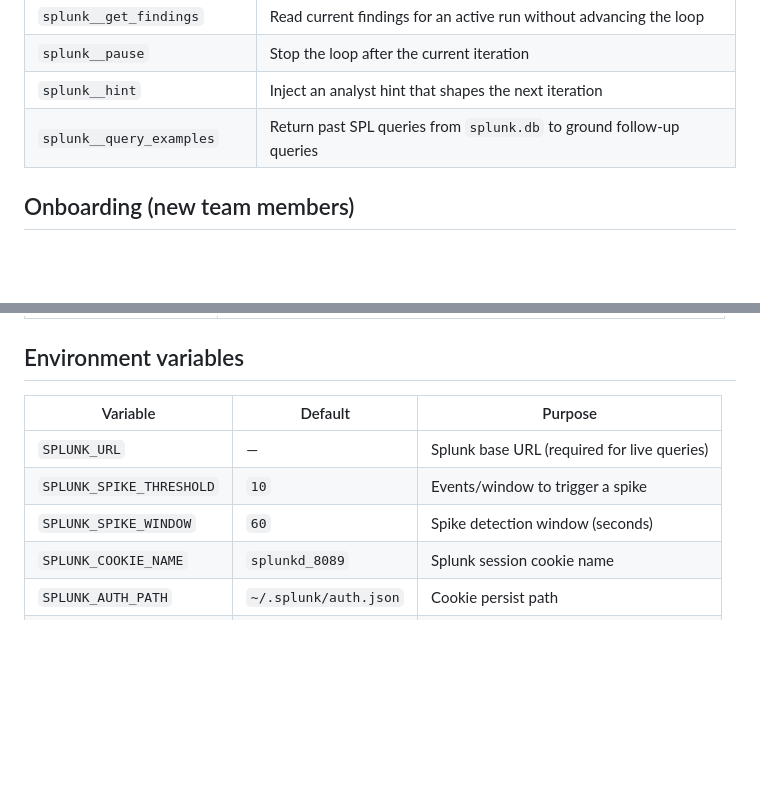
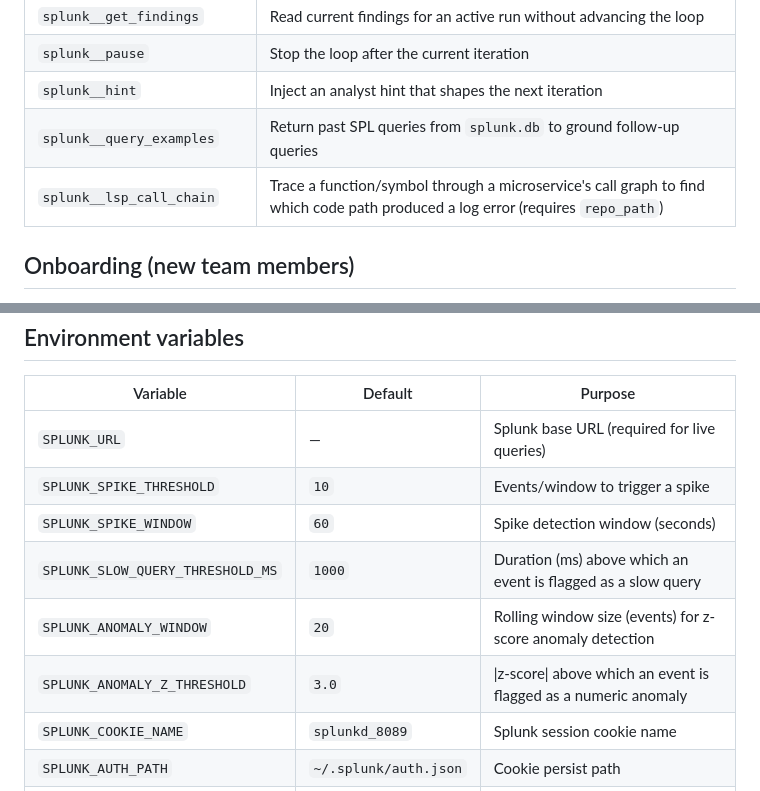
Before and after one commit to debaditya-mohankudo/splunk-intelligence, a Markdown page: README.md, 2 parts joined by grey strips. GitHub-like rendering; blank space fills up the shorter version.

```diff
--- a/README.md
+++ b/README.md
@@ -84,6 +90,7 @@ The agent calls `splunk__investigate_start`, reasons over findings, and loops vi
 | `splunk__pause` | Stop the loop after the current iteration |
 | `splunk__hint` | Inject an analyst hint that shapes the next iteration |
 | `splunk__query_examples` | Return past SPL queries from `splunk.db` to ground follow-up queries |
+| `splunk__lsp_call_chain` | Trace a function/symbol through a microservice's call graph to find which code path produced a log error (requires `repo_path`) |
 
 ## Onboarding (new team members)
 
@@ -118,6 +125,9 @@ Tests are fully deterministic — no Splunk connection, no server required. Fixt
 | `SPLUNK_URL` | — | Splunk base URL (required for live queries) |
 | `SPLUNK_SPIKE_THRESHOLD` | `10` | Events/window to trigger a spike |
 | `SPLUNK_SPIKE_WINDOW` | `60` | Spike detection window (seconds) |
+| `SPLUNK_SLOW_QUERY_THRESHOLD_MS` | `1000` | Duration (ms) above which an event is flagged as a slow query |
+| `SPLUNK_ANOMALY_WINDOW` | `20` | Rolling window size (events) for z-score anomaly detection |
+| `SPLUNK_ANOMALY_Z_THRESHOLD` | `3.0` | \|z-score\| above which an event is flagged as a numeric anomaly |
 | `SPLUNK_COOKIE_NAME` | `splunkd_8089` | Splunk session cookie name |
 | `SPLUNK_AUTH_PATH` | `~/.splunk/auth.json` | Cookie persist path |
 | `LOG_LEVEL` | `DEBUG` | Log verbosity |
```
Also changed, not shown: other parts of README.md (+9 -3 lines).
